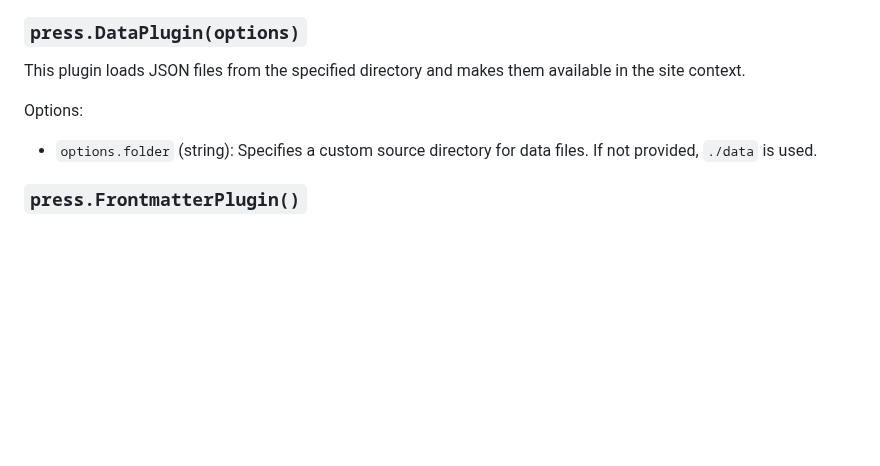
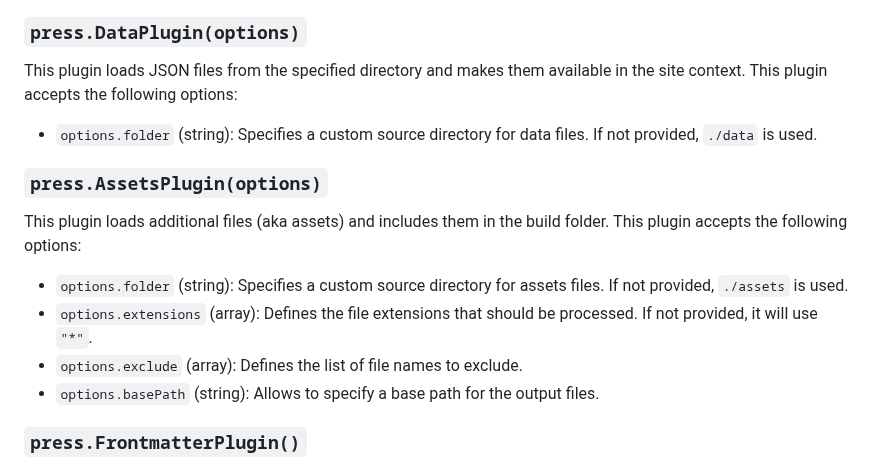
Before and after one commit to jmjuanes/mikel, a Markdown page: packages/mikel-press/README.md, the part around the change. Drawn GitHub-style; blank space fills up the shorter version.

Commit message:
Fix documentation

```diff
--- a/packages/mikel-press/README.md
+++ b/packages/mikel-press/README.md
@@ -131,10 +131,18 @@ This plugin accepts the following options:
 
 ### `press.DataPlugin(options)`
 
-This plugin loads JSON files from the specified directory and makes them available in the site context.
+This plugin loads JSON files from the specified directory and makes them available in the site context. This plugin accepts the following options:
 
-Options:
 - `options.folder` (string): Specifies a custom source directory for data files. If not provided, `./data` is used.
+
+### `press.AssetsPlugin(options)`
+
+This plugin loads additional files (aka assets) and includes them in the build folder. This plugin accepts the following options:
+
+- `options.folder` (string): Specifies a custom source directory for assets files. If not provided, `./assets` is used.
+- `options.extensions` (array): Defines the file extensions that should be processed. If not provided, it will use `"*"`.
+- `options.exclude` (array): Defines the list of file names to exclude.
+- `options.basePath` (string): Allows to specify a base path for the output files.
 
 ### `press.FrontmatterPlugin()`
 
```
